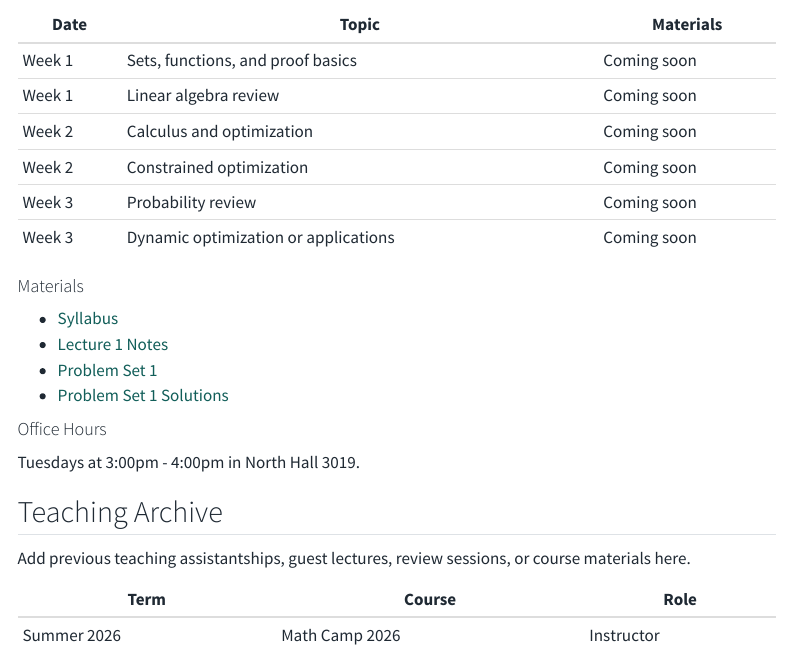
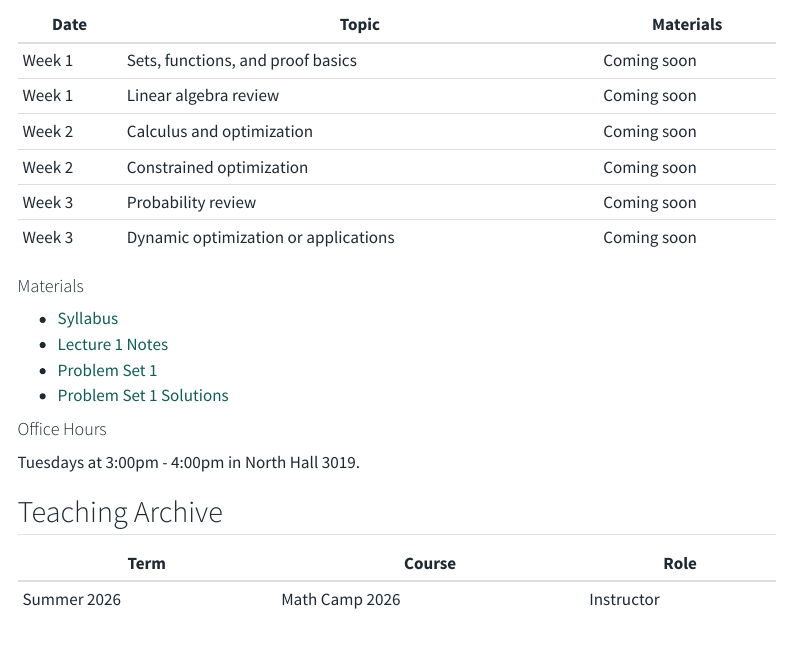
Before and after one commit to Yue-Yu-Nemo/Yue-Yu-Nemo.github.io, a Quarto document (teaching.qmd): the page in a window 1100 px wide, from 270 px down. Rendered offline with R 4.5, knitr and Pandoc in place of Quarto, with nearby package versions; menus at the side of the page are left out.

Commit message:
Remove teaching archive placeholder

```diff
--- a/teaching.qmd
+++ b/teaching.qmd
@@ -35,8 +35,6 @@ Tuesdays at 3:00pm - 4:00pm in North Hall 3019.
 
 ## Teaching Archive
 
-Add previous teaching assistantships, guest lectures, review sessions, or course materials here.
-
 | Term | Course | Role |
 |---|---|---|
 | Summer 2026 | Math Camp 2026 | Instructor |
```
Also changed, not shown: docs/search.json, 1 other file.
